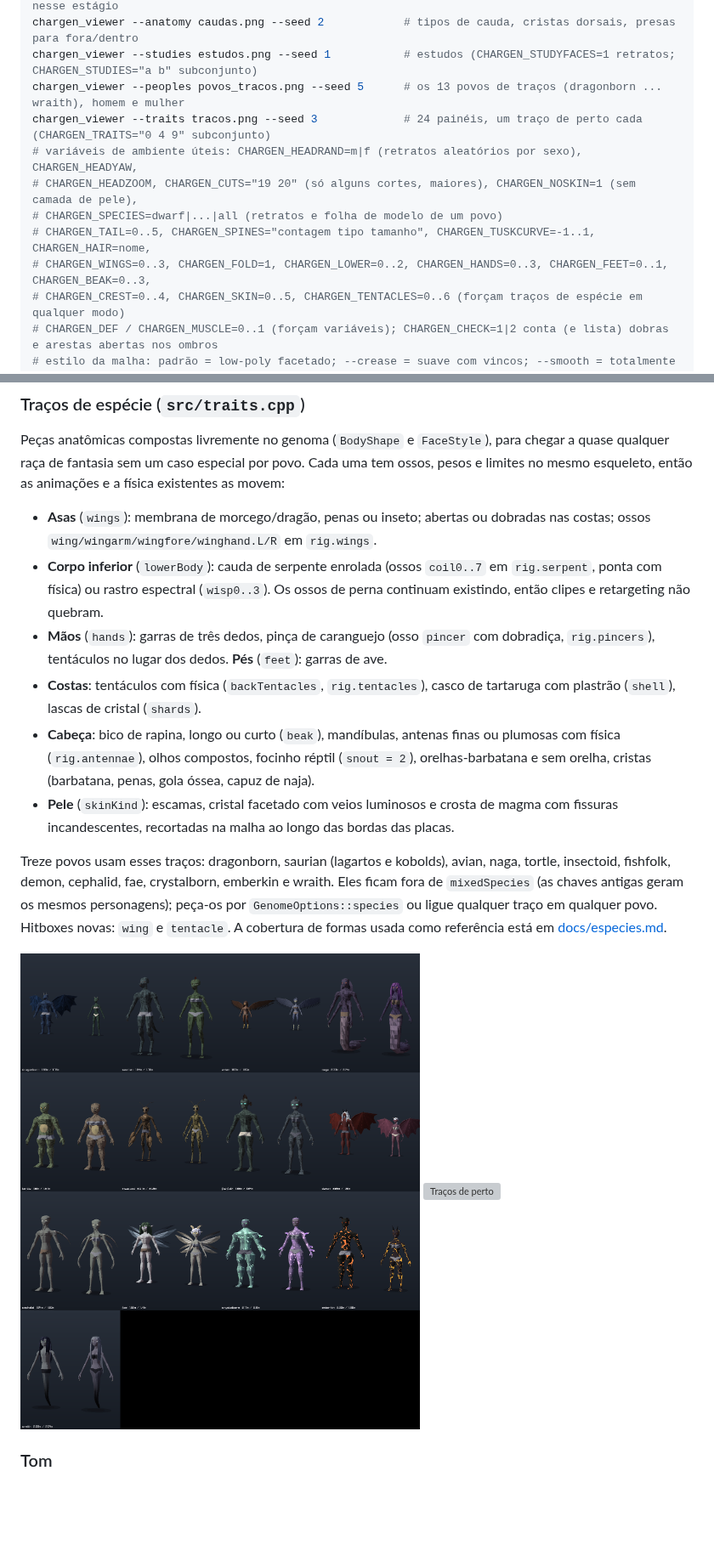
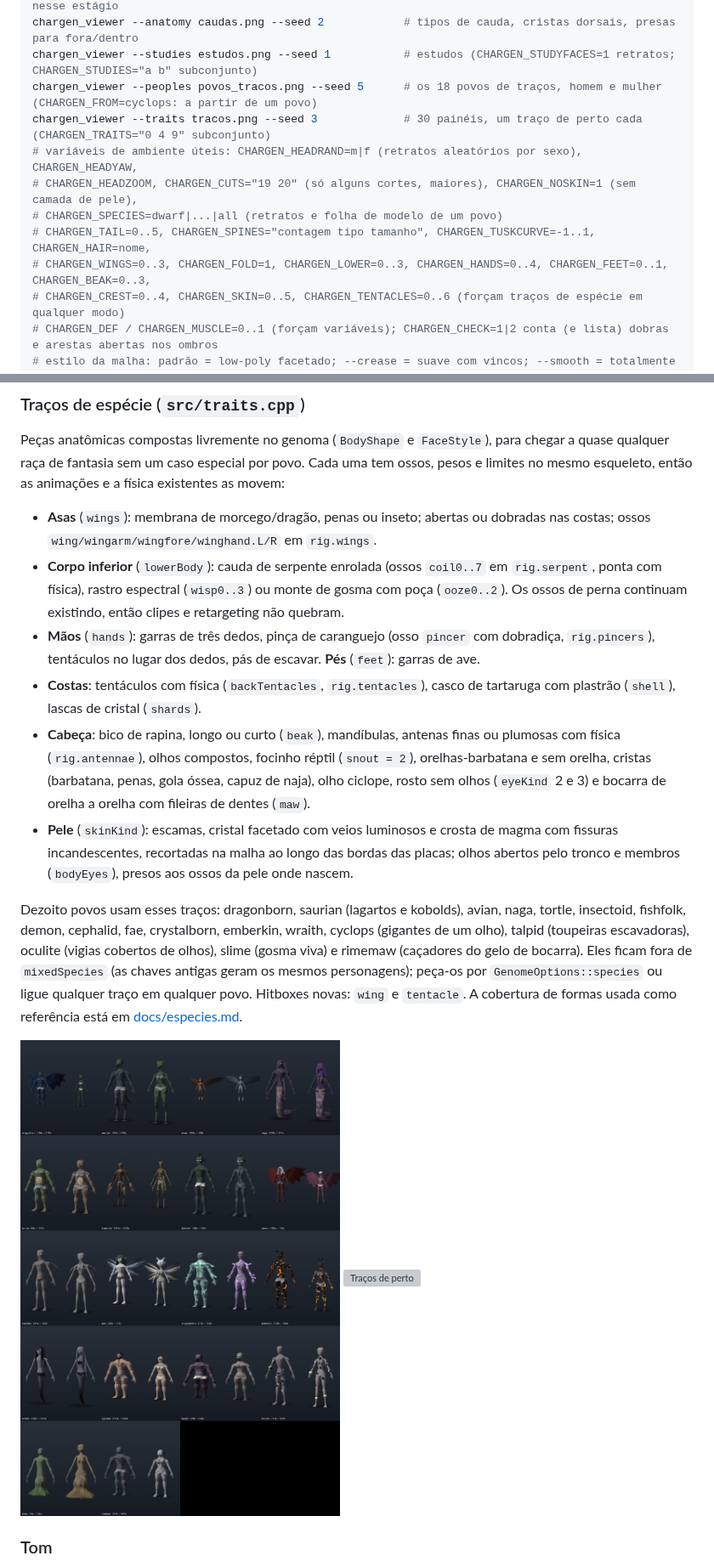
Before and after one commit to denesmelo11-beep/Teste-gera-o-de-personagem-, a Markdown page: README.md, 2 parts joined by grey strips. Shown at 85% size. Rendered like a GitHub page; pictures changed too: docs/povos_tracos.png; blank space fills up the shorter version; grey boxes are pictures that could not be loaded.

```diff
--- a/README.md
+++ b/README.md
@@ -113,13 +113,13 @@ chargen_viewer --decay morte.png --seed 12              # estágios de decomposi
 chargen_viewer --decaylevel 0.7 ...                     # qualquer modo com os personagens mortos nesse estágio
 chargen_viewer --anatomy caudas.png --seed 2            # tipos de cauda, cristas dorsais, presas para fora/dentro
 chargen_viewer --studies estudos.png --seed 1           # estudos (CHARGEN_STUDYFACES=1 retratos; CHARGEN_STUDIES="a b" subconjunto)
-chargen_viewer --peoples povos_tracos.png --seed 5      # os 13 povos de traços (dragonborn ... wraith), homem e mulher
-chargen_viewer --traits tracos.png --seed 3             # 24 painéis, um traço de perto cada (CHARGEN_TRAITS="0 4 9" subconjunto)
+chargen_viewer --peoples povos_tracos.png --seed 5      # os 18 povos de traços, homem e mulher (CHARGEN_FROM=cyclops: a partir de um povo)
+chargen_viewer --traits tracos.png --seed 3             # 30 painéis, um traço de perto cada (CHARGEN_TRAITS="0 4 9" subconjunto)
 # variáveis de ambiente úteis: CHARGEN_HEADRAND=m|f (retratos aleatórios por sexo), CHARGEN_HEADYAW,
 # CHARGEN_HEADZOOM, CHARGEN_CUTS="19 20" (só alguns cortes, maiores), CHARGEN_NOSKIN=1 (sem camada de pele),
 # CHARGEN_SPECIES=dwarf|...|all (retratos e folha de modelo de um povo)
 # CHARGEN_TAIL=0..5, CHARGEN_SPINES="contagem tipo tamanho", CHARGEN_TUSKCURVE=-1..1, CHARGEN_HAIR=nome,
-# CHARGEN_WINGS=0..3, CHARGEN_FOLD=1, CHARGEN_LOWER=0..2, CHARGEN_HANDS=0..3, CHARGEN_FEET=0..1, CHARGEN_BEAK=0..3,
+# CHARGEN_WINGS=0..3, CHARGEN_FOLD=1, CHARGEN_LOWER=0..3, CHARGEN_HANDS=0..4, CHARGEN_FEET=0..1, CHARGEN_BEAK=0..3,
 # CHARGEN_CREST=0..4, CHARGEN_SKIN=0..5, CHARGEN_TENTACLES=0..6 (forçam traços de espécie em qualquer modo)
 # CHARGEN_DEF / CHARGEN_MUSCLE=0..1 (forçam variáveis); CHARGEN_CHECK=1|2 conta (e lista) dobras e arestas abertas nos ombros
 # estilo da malha: padrão = low-poly facetado; --crease = suave com vincos; --smooth = totalmente suave
@@ -260,20 +260,24 @@ mesmo esqueleto, então as animações e a física existentes as movem:
 - **Asas** (`wings`): membrana de morcego/dragão, penas ou inseto; abertas ou dobradas nas costas;
   ossos `wing/wingarm/wingfore/winghand.L/R` em `rig.wings`.
 - **Corpo inferior** (`lowerBody`): cauda de serpente enrolada (ossos `coil0..7` em `rig.serpent`,
-  ponta com física) ou rastro espectral (`wisp0..3`). Os ossos de perna continuam existindo, então
+  ponta com física), rastro espectral (`wisp0..3`) ou monte de gosma com poça (`ooze0..2`). Os ossos de perna continuam existindo, então
   clipes e retargeting não quebram.
 - **Mãos** (`hands`): garras de três dedos, pinça de caranguejo (osso `pincer` com dobradiça,
-  `rig.pincers`), tentáculos no lugar dos dedos. **Pés** (`feet`): garras de ave.
+  `rig.pincers`), tentáculos no lugar dos dedos, pás de escavar. **Pés** (`feet`): garras de ave.
 - **Costas**: tentáculos com física (`backTentacles`, `rig.tentacles`), casco de tartaruga com
   plastrão (`shell`), lascas de cristal (`shards`).
 - **Cabeça**: bico de rapina, longo ou curto (`beak`), mandíbulas, antenas finas ou plumosas com
   física (`rig.antennae`), olhos compostos, focinho réptil (`snout = 2`), orelhas-barbatana e sem
-  orelha, cristas (barbatana, penas, gola óssea, capuz de naja).
+  orelha, cristas (barbatana, penas, gola óssea, capuz de naja), olho ciclope, rosto sem olhos
+  (`eyeKind` 2 e 3) e bocarra de orelha a orelha com fileiras de dentes (`maw`).
 - **Pele** (`skinKind`): escamas, cristal facetado com veios luminosos e crosta de magma com
-  fissuras incandescentes, recortadas na malha ao longo das bordas das placas.
+  fissuras incandescentes, recortadas na malha ao longo das bordas das placas; olhos abertos pelo
+  tronco e membros (`bodyEyes`), presos aos ossos da pele onde nascem.
 
-Treze povos usam esses traços: dragonborn, saurian (lagartos e kobolds), avian, naga, tortle,
-insectoid, fishfolk, demon, cephalid, fae, crystalborn, emberkin e wraith. Eles ficam fora de
+Dezoito povos usam esses traços: dragonborn, saurian (lagartos e kobolds), avian, naga, tortle,
+insectoid, fishfolk, demon, cephalid, fae, crystalborn, emberkin, wraith, cyclops (gigantes de um
+olho), talpid (toupeiras escavadoras), oculite (vigias cobertos de olhos), slime (gosma viva) e
+rimemaw (caçadores do gelo de bocarra). Eles ficam fora de
 `mixedSpecies` (as chaves antigas geram os mesmos personagens); peça-os por `GenomeOptions::species`
 ou ligue qualquer traço em qualquer povo. Hitboxes novas: `wing` e `tentacle`.
 A cobertura de formas usada como referência está em [docs/especies.md](docs/especies.md).
```
Also changed, not shown: docs/especies.md (+13 -9 lines), 10 other files.
